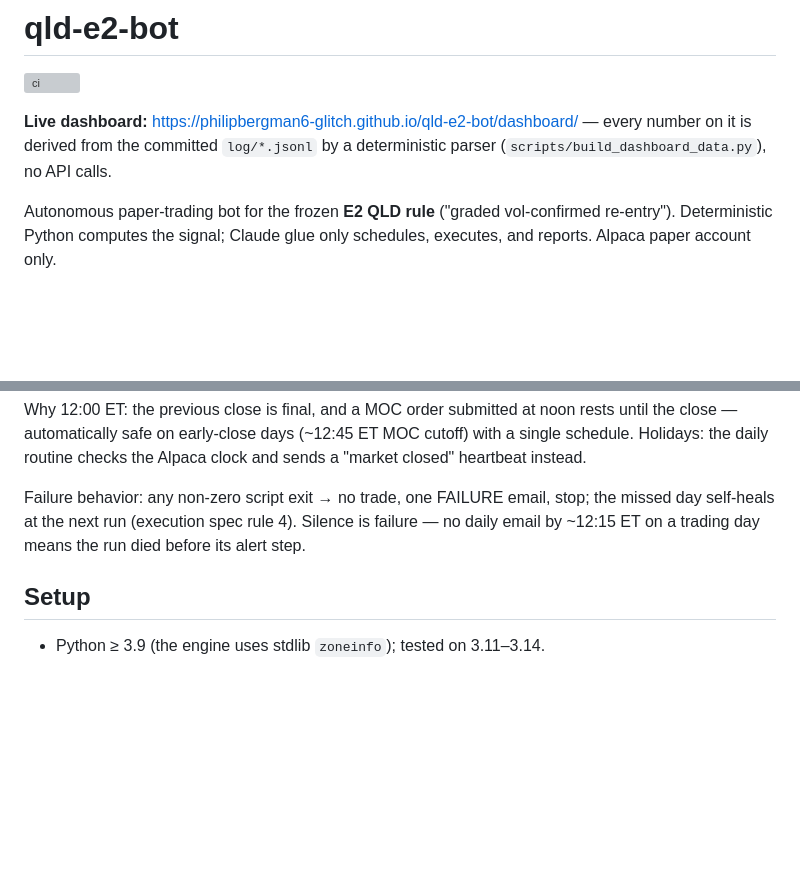
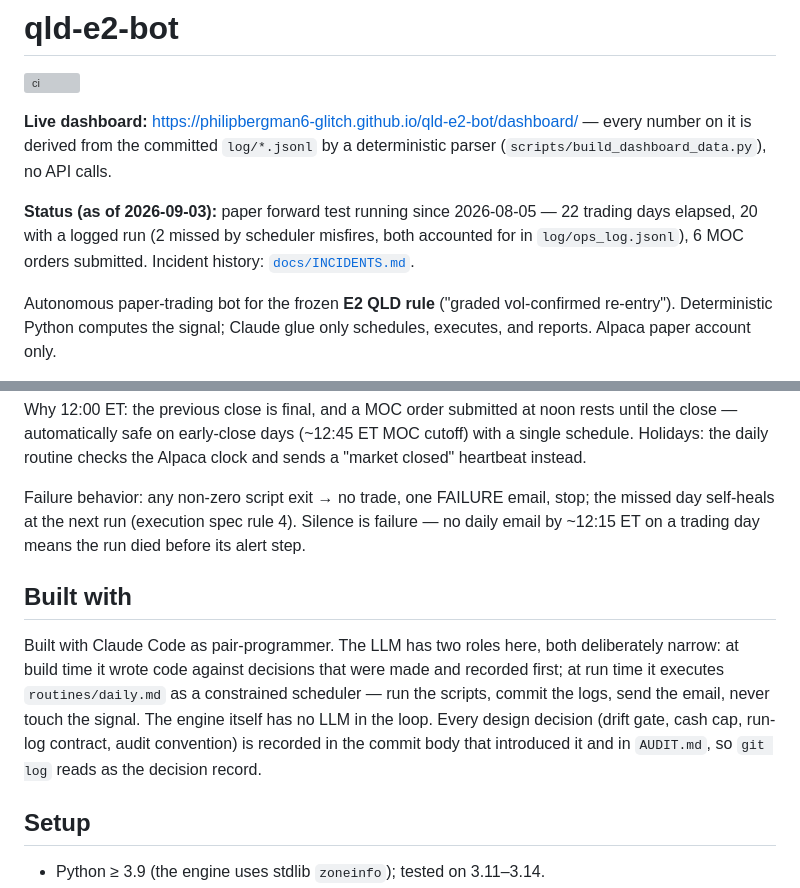
Before and after one commit to philipbergman6-glitch/qld-e2-bot, a Markdown page: README.md, 2 parts joined by grey strips. Drawn GitHub-style; blank space fills up the shorter version; grey boxes are pictures that could not be loaded.

Commit message:
README: status block and how the LLM is used
Status counts derive from log/: 22 trading days elapsed since the
2026-08-05 go-live, 20 with a logged run, 6 MOC orders.

Co-Authored-By: Claude Code <noreply@anthropic.com>

```diff
--- a/README.md
+++ b/README.md
@@ -5,6 +5,11 @@
 **Live dashboard:** <https://philipbergman6-glitch.github.io/qld-e2-bot/dashboard/>
 — every number on it is derived from the committed `log/*.jsonl` by a
 deterministic parser (`scripts/build_dashboard_data.py`), no API calls.
+
+**Status (as of 2026-09-03):** paper forward test running since 2026-08-05 —
+22 trading days elapsed, 20 with a logged run (2 missed by scheduler
+misfires, both accounted for in `log/ops_log.jsonl`), 6 MOC orders
+submitted. Incident history: [`docs/INCIDENTS.md`](docs/INCIDENTS.md).
 
 Autonomous paper-trading bot for the frozen **E2 QLD rule** ("graded
 vol-confirmed re-entry"). Deterministic Python computes the signal; Claude
@@ -109,6 +114,17 @@ stop; the missed day self-heals at the next run (execution spec rule 4).
 Silence is failure — no daily email by ~12:15 ET on a trading day means
 the run died before its alert step.
 
+## Built with
+
+Built with Claude Code as pair-programmer. The LLM has two roles here, both
+deliberately narrow: at build time it wrote code against decisions that were
+made and recorded first; at run time it executes `routines/daily.md` as a
+constrained scheduler — run the scripts, commit the logs, send the email,
+never touch the signal. The engine itself has no LLM in the loop. Every
+design decision (drift gate, cash cap, run-log contract, audit convention)
+is recorded in the commit body that introduced it and in `AUDIT.md`, so
+`git log` reads as the decision record.
+
 ## Setup
 
 - Python ≥ 3.9 (the engine uses stdlib `zoneinfo`); tested on 3.11–3.14.
```
